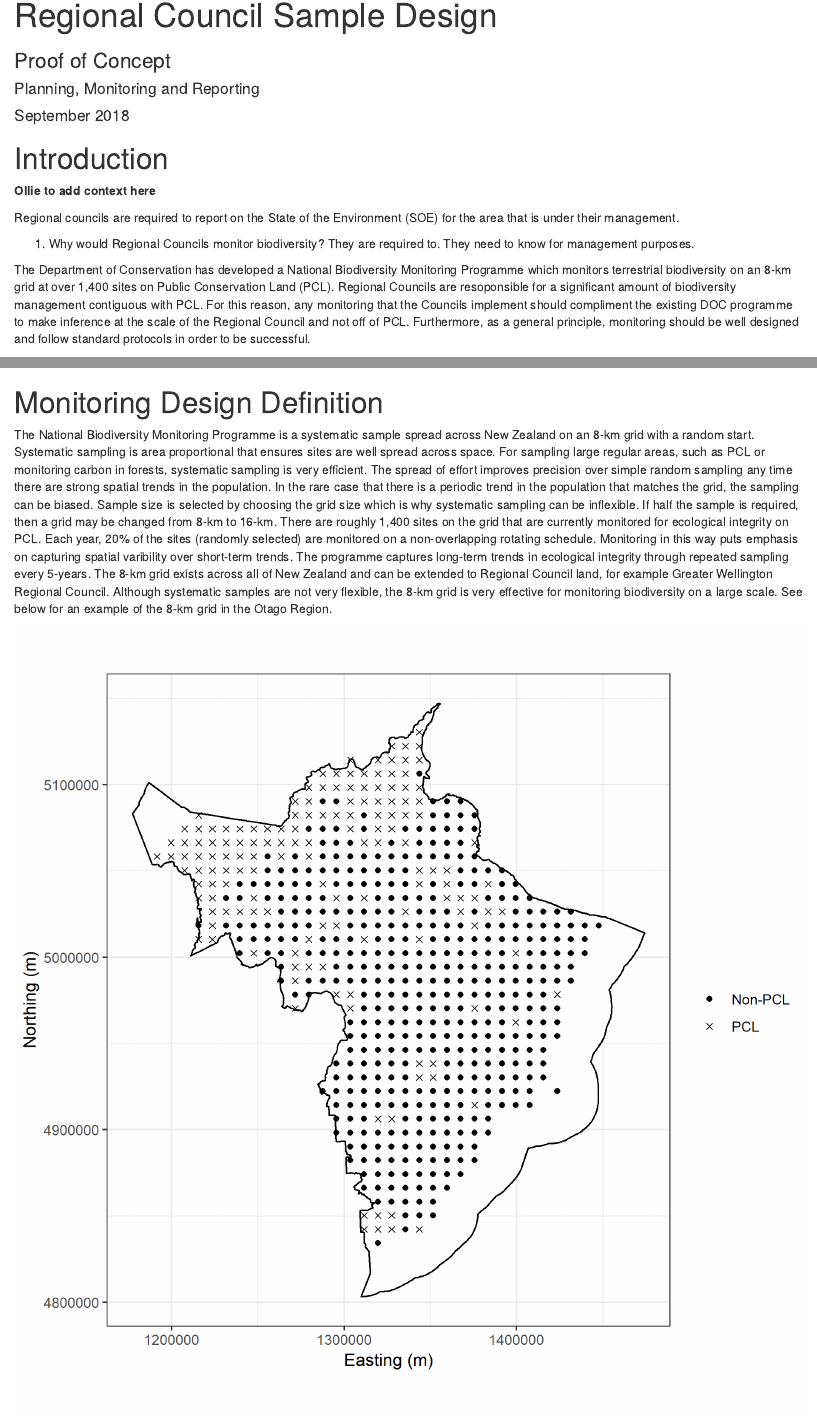
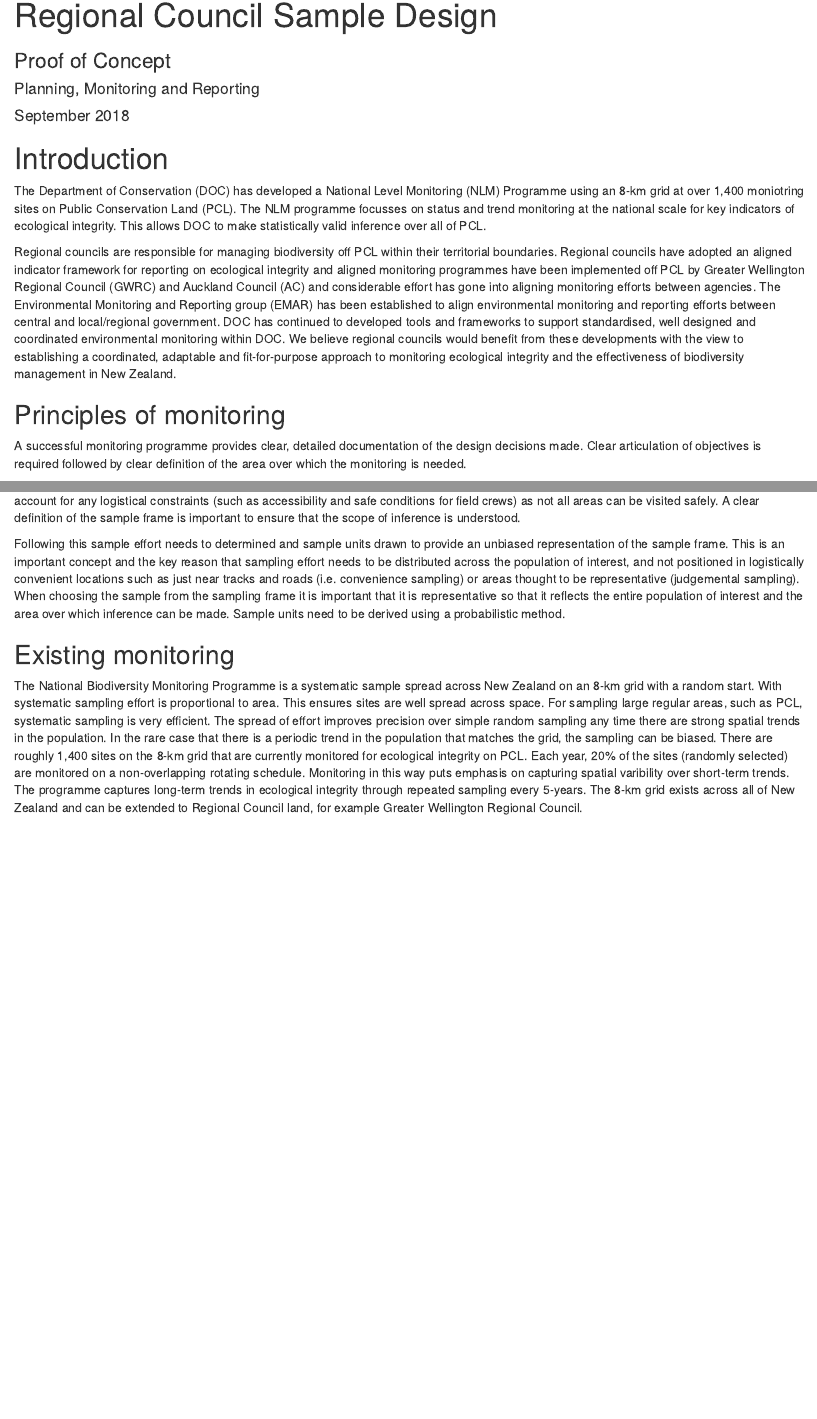
Before and after one commit to paul-vdb/RegionalCouncilDesign, an R Markdown document (Report/RegionalSample.rmd): the page in a window 1100 px wide, from 70 px down, and a second part further down, joined at a grey line. Rendered offline with R 4.5, knitr and Pandoc, with nearby package versions; drawn as R Markdown's standard HTML page in place of the format the file asks for; a font, style sheet, LaTeX package, included part or bibliography that could not be used is replaced or left out.

Commit message:
Ollie updates that he couldn't commit. Done Friday Afternoon Sept 14th.

```diff
--- a/Report/RegionalSample.rmd
+++ b/Report/RegionalSample.rmd
@@ -45,17 +45,12 @@ render("RegionalSample.Rmd", output_file = "Regional_Monitoring_ProofOfConcept.d
 
 # Introduction{-}
 
-**Ollie to add context here**
+The Department of Conservation (DOC) has developed a National Level Monitoring (NLM) Programme using an
+8-km grid at over 1,400 moniotring sites on Public Conservation Land (PCL). The NLM programme focusses on status and trend monitoring at the national scale for key indicators of ecological integrity. This allows DOC to make statistically valid inference over all of PCL.
 
-Regional councils are required to report on the State of the Environment (SOE) for the area that is under their management.
+Regional councils are responsible for managing biodiversity off PCL within their territorial boundaries. Regional councils have adopted an aligned indicator framework for reporting on ecological integrity and aligned monitoring programmes have been implemented off PCL by Greater Wellington Regional Council (GWRC) and Auckland Council (AC) and considerable effort has gone into aligning monitoring efforts between agencies. The Environmental Monitoring and Reporting group (EMAR) has been established to align environmental monitoring and reporting efforts between central and local/regional government. DOC has continued to developed tools and frameworks to support standardised, well designed and coordinated environmental monitoring within DOC. We believe regional councils would benefit from these developments with the view to establishing a coordinated, adaptable and fit-for-purpose approach to monitoring ecological integrity and the effectiveness of biodiversity management in New Zealand.
 
-1. Why would Regional Councils monitor biodiversity?
-They are required to.
-They need to know for management purposes.
+## Principles of monitoring {-}
 
-The Department of Conservation has developed a National Biodiversity Monitoring Programme which monitors terrestrial biodiversity on an
-8-km grid at over 1,400 sites on Public Conservation Land (PCL). Regional Councils are resoponsible for a significant amount of biodiversity management
-contiguous with PCL. For this reason, any monitoring that the Councils implement should compliment the existing DOC programme to make inference at the
-scale of the Regional Council and not off of PCL. Furthermore, as a general principle, monitoring should be well designed and follow standard protocols
-in order to be successful.
+A successful monitoring programme provides clear, detailed documentation of the design decisions made. Clear articulation of objectives is required followed by clear definition of the area over which the monitoring is needed.
 
@@ -65 +58,3 @@ protected habitats, industry and urban areas. We describe the two designs in the
+of the target population. Once the target population and sample frame are defined it is important to account for any logistical constraints (such as accessibility and safe conditions for field crews) as not all areas can be visited safely. A clear definition of the sample frame is important to ensure that the scope of inference is understood.
 
+Following this sample effort needs to determined and sample units drawn to provide an unbiased representation of the sample frame. This is an important concept and the key reason that sampling effort needs to be distributed across the population of interest, and not positioned in logistically convenient locations such as just near tracks and roads (i.e. convenience sampling) or areas thought to be representative (judgemental sampling). When choosing the sample from the sampling frame it is important that it is representative so that it reflects the entire population of interest and the area over which inference can be made. Sample units need to be derived using a probabilistic method.
@@ -71,13 +61,9 @@ protected habitats, industry and urban areas. We describe the two designs in the
 
-# Monitoring Design Definition{-}
+## Existing monitoring{-}
 
-The National Biodiversity Monitoring Programme is a systematic sample spread across New Zealand on an 8-km grid with a random start. Systematic sampling is area proportional
-that ensures sites are well spread across space. For sampling large regular areas, such as PCL or monitoring carbon in forests, systematic sampling is very efficient. The spread of effort
-improves precision over simple random sampling any time there are strong spatial trends in the population. In the rare case that there is a periodic trend in the population that matches
-the grid, the sampling can be biased. Sample size is selected by choosing the grid size which is why systematic sampling can be inflexible. If half the sample is required, then a grid may
-be changed from 8-km to 16-km. There are roughly 1,400 sites on the grid that are currently monitored for ecological integrity on PCL. Each year, 20% of the sites (randomly selected) are
+The National Biodiversity Monitoring Programme is a systematic sample spread across New Zealand on an 8-km grid with a random start. With systematic sampling effort is proportional to area. This ensures sites are well spread across space. For sampling large regular areas, such as PCL, systematic sampling is very efficient. The spread of effort
+improves precision over simple random sampling any time there are strong spatial trends in the population. In the rare case that there is a periodic trend in the population that matches the grid, the sampling can be biased.
+There are roughly 1,400 sites on the 8-km grid that are currently monitored for ecological integrity on PCL. Each year, 20% of the sites (randomly selected) are
 monitored on a non-overlapping rotating schedule. Monitoring in this way puts emphasis on capturing spatial varibility over short-term trends. The programme captures long-term trends in
 ecological integrity through repeated sampling every 5-years. The 8-km grid exists across all of New Zealand and can be extended to Regional Council land, for example Greater Wellington Regional Council.
-Although systematic samples are not very flexible, the 8-km grid is very effective for monitoring biodiversity on a large scale. See below for an example
-of the 8-km grid in the Otago Region.
 
```
Also changed, not shown: Report/RegionalSample.rmd (67 more changed lines), 1 other file.
